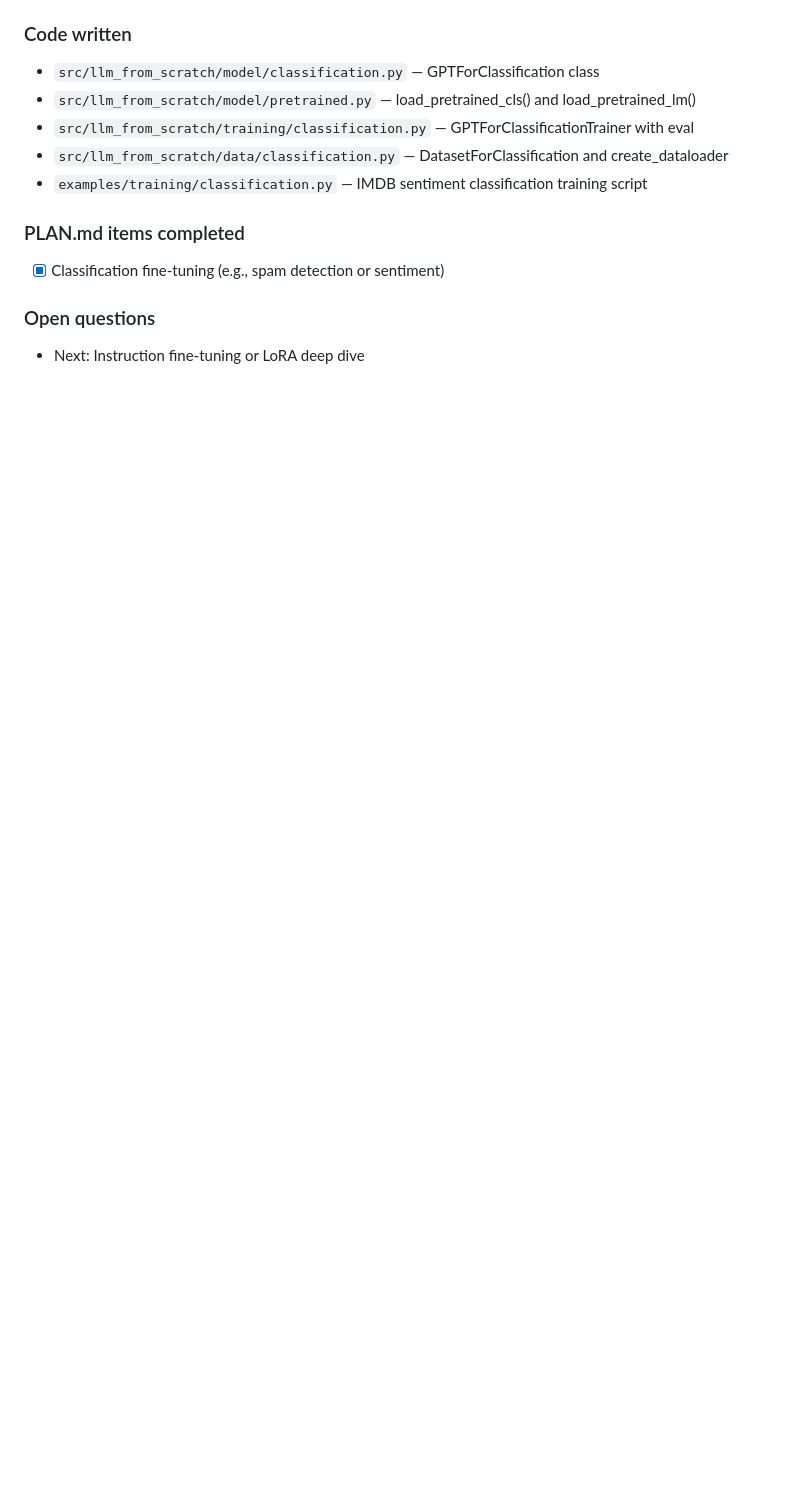
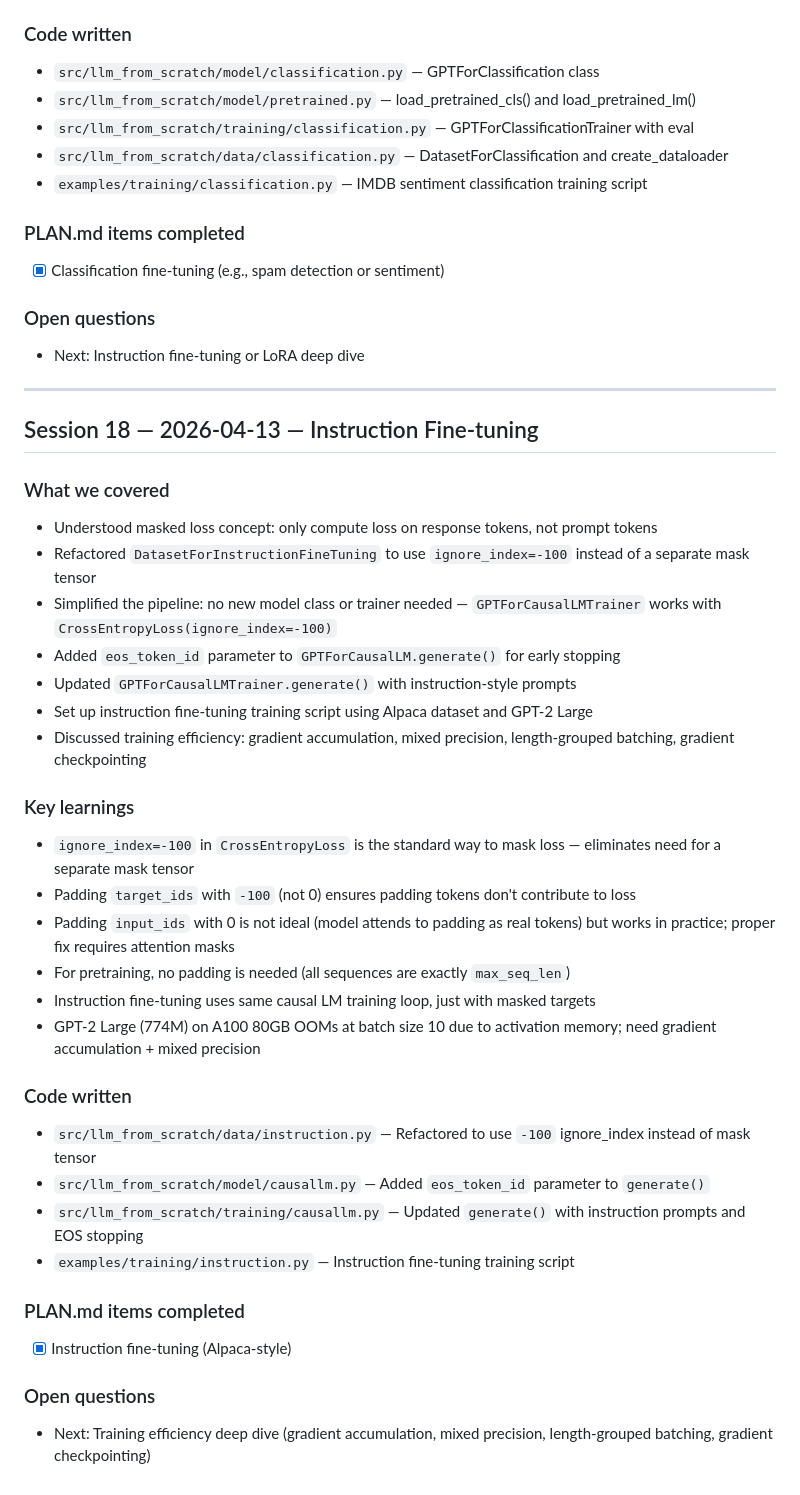
Before and after one commit to rafidka/llm-from-scratch, a Markdown page: PROGRESS.md, the part around the change. Rendered like a GitHub page; blank space fills up the shorter version.

```diff
--- a/PROGRESS.md
+++ b/PROGRESS.md
@@ -479,3 +479,36 @@
 
 ### Open questions
 - Next: Instruction fine-tuning or LoRA deep dive
+
+---
+
+## Session 18 — 2026-04-13 — Instruction Fine-tuning
+
+### What we covered
+- Understood masked loss concept: only compute loss on response tokens, not prompt tokens
+- Refactored `DatasetForInstructionFineTuning` to use `ignore_index=-100` instead of a separate mask tensor
+- Simplified the pipeline: no new model class or trainer needed — `GPTForCausalLMTrainer` works with `CrossEntropyLoss(ignore_index=-100)`
+- Added `eos_token_id` parameter to `GPTForCausalLM.generate()` for early stopping
+- Updated `GPTForCausalLMTrainer.generate()` with instruction-style prompts
+- Set up instruction fine-tuning training script using Alpaca dataset and GPT-2 Large
+- Discussed training efficiency: gradient accumulation, mixed precision, length-grouped batching, gradient checkpointing
+
+### Key learnings
+- `ignore_index=-100` in `CrossEntropyLoss` is the standard way to mask loss — eliminates need for a separate mask tensor
+- Padding `target_ids` with `-100` (not 0) ensures padding tokens don't contribute to loss
+- Padding `input_ids` with 0 is not ideal (model attends to padding as real tokens) but works in practice; proper fix requires attention masks
+- For pretraining, no padding is needed (all sequences are exactly `max_seq_len`)
+- Instruction fine-tuning uses same causal LM training loop, just with masked targets
+- GPT-2 Large (774M) on A100 80GB OOMs at batch size 10 due to activation memory; need gradient accumulation + mixed precision
+
+### Code written
+- `src/llm_from_scratch/data/instruction.py` — Refactored to use `-100` ignore_index instead of mask tensor
+- `src/llm_from_scratch/model/causallm.py` — Added `eos_token_id` parameter to `generate()`
+- `src/llm_from_scratch/training/causallm.py` — Updated `generate()` with instruction prompts and EOS stopping
+- `examples/training/instruction.py` — Instruction fine-tuning training script
+
+### PLAN.md items completed
+- [x] Instruction fine-tuning (Alpaca-style)
+
+### Open questions
+- Next: Training efficiency deep dive (gradient accumulation, mixed precision, length-grouped batching, gradient checkpointing)
```
Also changed, not shown: PLAN.md (+2 -1 lines).
